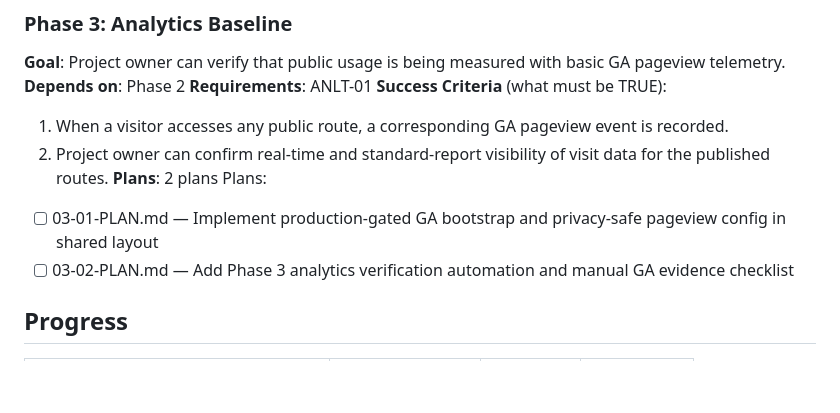
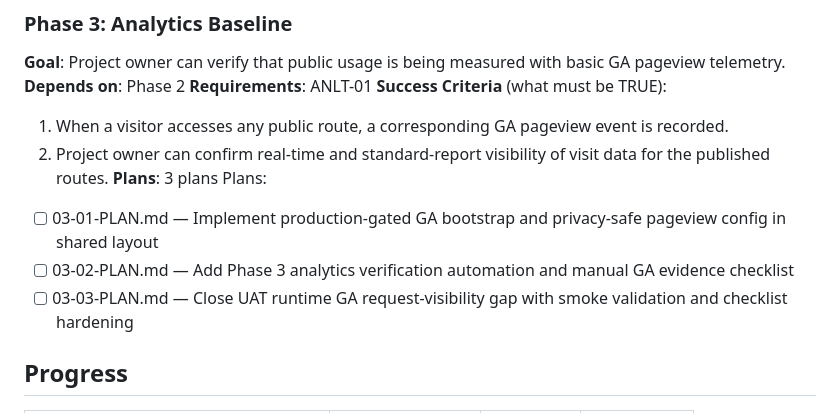
Before and after one commit to bth-dipt-research/scipop, a Markdown page: .planning/ROADMAP.md, the part around the change. Rendered like a GitHub page; blank space fills up the shorter version.

```diff
--- a/.planning/ROADMAP.md
+++ b/.planning/ROADMAP.md
@@ -53,10 +53,11 @@ Plans:
 **Success Criteria** (what must be TRUE):
   1. When a visitor accesses any public route, a corresponding GA pageview event is recorded.
   2. Project owner can confirm real-time and standard-report visibility of visit data for the published routes.
-**Plans**: 2 plans
+**Plans**: 3 plans
 Plans:
 - [ ] 03-01-PLAN.md — Implement production-gated GA bootstrap and privacy-safe pageview config in shared layout
 - [ ] 03-02-PLAN.md — Add Phase 3 analytics verification automation and manual GA evidence checklist
+- [ ] 03-03-PLAN.md — Close UAT runtime GA request-visibility gap with smoke validation and checklist hardening
 
 ## Progress
 
```
Also changed, not shown: .planning/STATE.md (+16 -13 lines), 1 other file.
